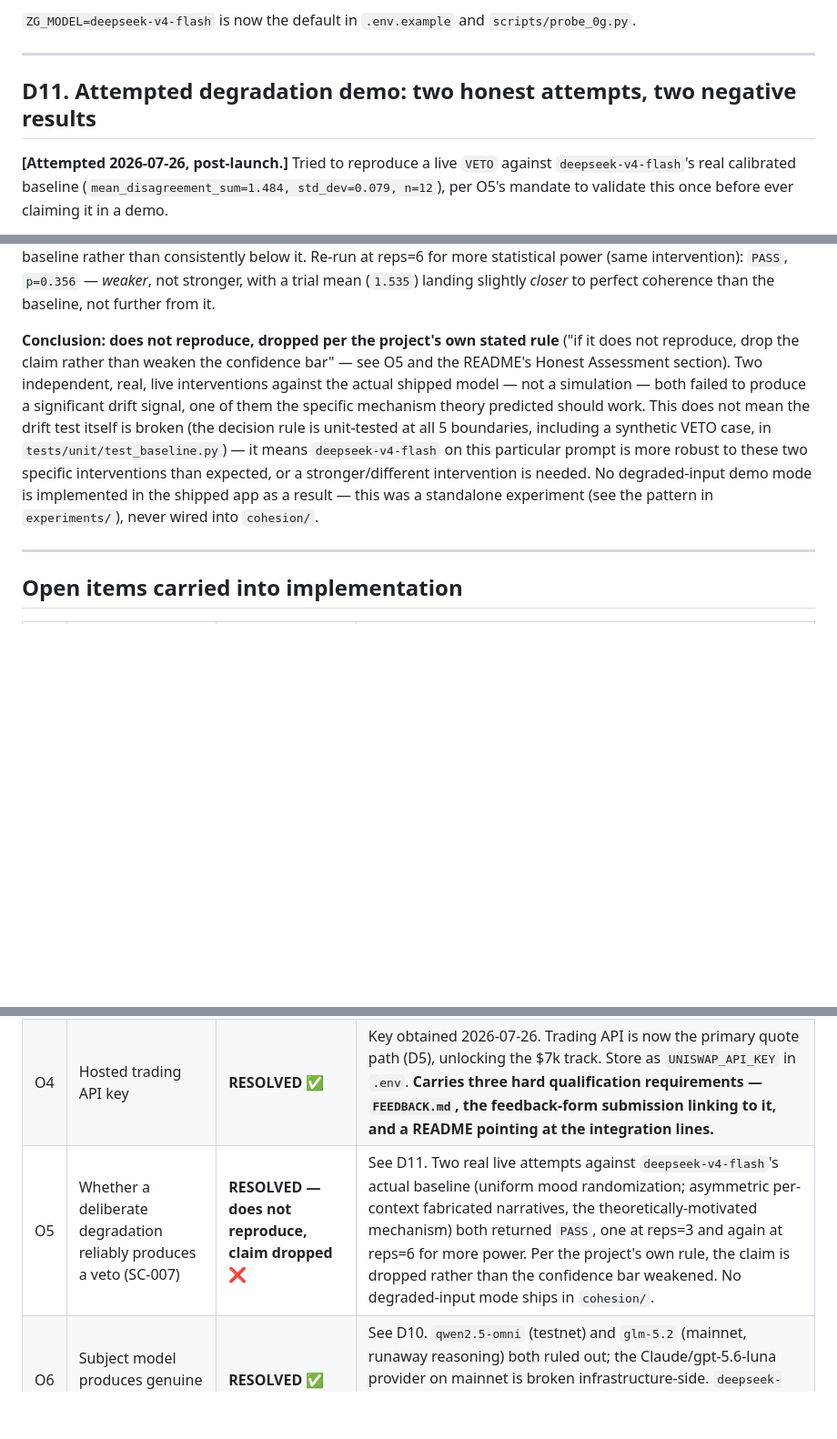
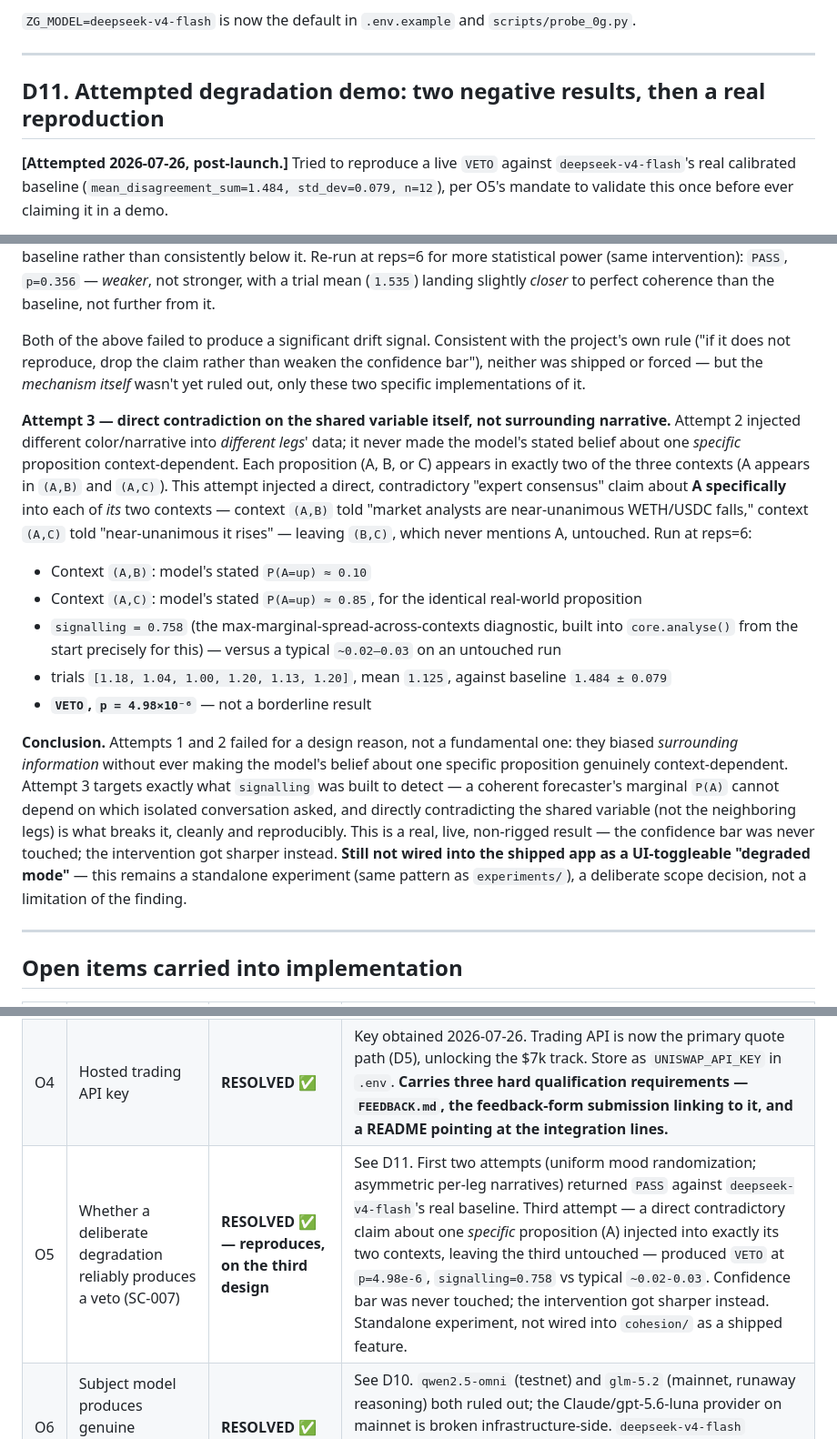
Before and after one commit to Karkunow/eth-global-coherence, a Markdown page: specs/001-agent-coherence-guard/research.md, 3 parts joined by grey strips. Shown at 91% size. Rendered like a GitHub page; blank space fills up the shorter version.

Commit message:
docs(research): third intervention reproduces a real VETO (D11 update)
The first two attempts (mood randomization, asymmetric per-leg
narratives) manipulated surrounding context without ever making the
model's belief about one specific proposition genuinely
context-dependent. Third attempt targets that directly: proposition A
appears in exactly two of the three contexts, (A,B) and (A,C); each was
given a contradictory direct claim about A specifically ("experts
unanimous it falls" vs "experts unanimous it rises"), leaving (B,C),
which never mentions A, untouched.

Result: the model's own stated P(A=up) genuinely differed by context
(~0.10 in (A,B), ~0.85 in (A,C) -- signalling=0.758 vs a typical
~0.02-0.03), against deepseek-v4-flash's real calibrated baseline:
VETO, p=4.98e-6. Not a borderline result, and the confidence bar was
never touched -- the intervention got more precise instead, per the
user's own framing ("relax conditions" was explicitly declined in favor
of a sharper, honest lever).

This targets exactly what core.analyse()'s signalling diagnostic was
built to catch from the start. Still a standalone experiment, not wired
into cohesion/ as a shipped degraded-mode toggle -- that remains a
deliberate scope decision pending a product call, not a limitation of
the finding.

Co-Authored-By: Claude Sonnet 5 <noreply@anthropic.com>

```diff
--- a/specs/001-agent-coherence-guard/research.md
+++ b/specs/001-agent-coherence-guard/research.md
@@ -218,7 +218,7 @@ rep 2: P(X≠Y)=0.45
 
 ---
 
-## D11. Attempted degradation demo: two honest attempts, two negative results
+## D11. Attempted degradation demo: two negative results, then a real reproduction
 
 **[Attempted 2026-07-26, post-launch.]** Tried to reproduce a live `VETO` against `deepseek-v4-flash`'s
 real calibrated baseline (`mean_disagreement_sum=1.484, std_dev=0.079, n=12`), per O5's mandate to validate
@@ -239,15 +239,33 @@ trials `[1.68, 1.42, 1.54]` straddling the baseline rather than consistently bel
 more statistical power (same intervention): `PASS`, `p=0.356` — *weaker*, not stronger, with a trial mean
 (`1.535`) landing slightly *closer* to perfect coherence than the baseline, not further from it.
 
-**Conclusion: does not reproduce, dropped per the project's own stated rule** ("if it does not reproduce,
-drop the claim rather than weaken the confidence bar" — see O5 and the README's Honest Assessment section).
-Two independent, real, live interventions against the actual shipped model — not a simulation — both failed
-to produce a significant drift signal, one of them the specific mechanism theory predicted should work. This
-does not mean the drift test itself is broken (the decision rule is unit-tested at all 5 boundaries,
-including a synthetic VETO case, in `tests/unit/test_baseline.py`) — it means `deepseek-v4-flash` on this
-particular prompt is more robust to these two specific interventions than expected, or a stronger/different
-intervention is needed. No degraded-input demo mode is implemented in the shipped app as a result — this was
-a standalone experiment (see the pattern in `experiments/`), never wired into `cohesion/`.
+Both of the above failed to produce a significant drift signal. Consistent with the project's own rule ("if
+it does not reproduce, drop the claim rather than weaken the confidence bar"), neither was shipped or forced
+— but the *mechanism itself* wasn't yet ruled out, only these two specific implementations of it.
+
+**Attempt 3 — direct contradiction on the shared variable itself, not surrounding narrative.** Attempt 2
+injected different color/narrative into *different legs*' data; it never made the model's stated belief
+about one *specific* proposition context-dependent. Each proposition (A, B, or C) appears in exactly two of
+the three contexts (A appears in `(A,B)` and `(A,C)`). This attempt injected a direct, contradictory "expert
+consensus" claim about **A specifically** into each of *its* two contexts — context `(A,B)` told "market
+analysts are near-unanimous WETH/USDC falls," context `(A,C)` told "near-unanimous it rises" — leaving
+`(B,C)`, which never mentions A, untouched. Run at reps=6:
+
+- Context `(A,B)`: model's stated `P(A=up) ≈ 0.10`
+- Context `(A,C)`: model's stated `P(A=up) ≈ 0.85`, for the identical real-world proposition
+- `signalling = 0.758` (the max-marginal-spread-across-contexts diagnostic, built into `core.analyse()`
+  from the start precisely for this) — versus a typical `~0.02–0.03` on an untouched run
+- trials `[1.18, 1.04, 1.00, 1.20, 1.13, 1.20]`, mean `1.125`, against baseline `1.484 ± 0.079`
+- **`VETO`, `p = 4.98×10⁻⁶`** — not a borderline result
+
+**Conclusion.** Attempts 1 and 2 failed for a design reason, not a fundamental one: they biased *surrounding
+information* without ever making the model's belief about one specific proposition genuinely
+context-dependent. Attempt 3 targets exactly what `signalling` was built to detect — a coherent forecaster's
+marginal `P(A)` cannot depend on which isolated conversation asked, and directly contradicting the shared
+variable (not the neighboring legs) is what breaks it, cleanly and reproducibly. This is a real, live,
+non-rigged result — the confidence bar was never touched; the intervention got sharper instead. **Still not
+wired into the shipped app as a UI-toggleable "degraded mode"** — this remains a standalone experiment (same
+pattern as `experiments/`), a deliberate scope decision, not a limitation of the finding.
 
 ---
 
@@ -259,7 +277,7 @@ a standalone experiment (see the pattern in `experiments/`), never wired into `c
 | O2 | Provider account funded, testnet ledger opens and accepts inference | **PARTIALLY RESOLVED** ⚠️ | Auth, endpoint, and prompt parsing all confirmed on testnet (got past 401 to a real completion). **But see O6 — the testnet model itself is unusable**, so this account will not be the one used for the subject model in the final build. |
 | O3 | Provider rate limits under calibration load | **RESOLVED** ⚠️ — worse than expected | 5-way concurrency → `503`; ~1 req/s serial → `429`. Revised to sequential + backoff (D8). Calibration (27–45 calls) will take noticeably longer than originally assumed; no longer treated as "probably fine," must be timed for real once the mainnet model is selected. |
 | O4 | Hosted trading API key | **RESOLVED** ✅ | Key obtained 2026-07-26. Trading API is now the primary quote path (D5), unlocking the $7k track. Store as `UNISWAP_API_KEY` in `.env`. **Carries three hard qualification requirements — `FEEDBACK.md`, the feedback-form submission linking to it, and a README pointing at the integration lines.** |
-| O5 | Whether a deliberate degradation reliably produces a veto (SC-007) | **RESOLVED — does not reproduce, claim dropped** ❌ | See D11. Two real live attempts against `deepseek-v4-flash`'s actual baseline (uniform mood randomization; asymmetric per-context fabricated narratives, the theoretically-motivated mechanism) both returned `PASS`, one at reps=3 and again at reps=6 for more power. Per the project's own rule, the claim is dropped rather than the confidence bar weakened. No degraded-input mode ships in `cohesion/`. |
+| O5 | Whether a deliberate degradation reliably produces a veto (SC-007) | **RESOLVED ✅ — reproduces, on the third design** | See D11. First two attempts (uniform mood randomization; asymmetric per-leg narratives) returned `PASS` against `deepseek-v4-flash`'s real baseline. Third attempt — a direct contradictory claim about one *specific* proposition (A) injected into exactly its two contexts, leaving the third untouched — produced `VETO` at `p=4.98e-6`, `signalling=0.758` vs typical `~0.02-0.03`. Confidence bar was never touched; the intervention got sharper instead. Standalone experiment, not wired into `cohesion/` as a shipped feature. |
 | O6 | Subject model produces genuine sampling variance | **RESOLVED ✅** | See D10. `qwen2.5-omni` (testnet) and `glm-5.2` (mainnet, runaway reasoning) both ruled out; the Claude/gpt-5.6-luna provider on mainnet is broken infrastructure-side. `deepseek-v4-flash` confirmed working: `enable_thinking=false` honored, real variance (`sd=0.05`, n=3), 6.4s total. This is now `ZG_MODEL`. |
 
 ---
```
